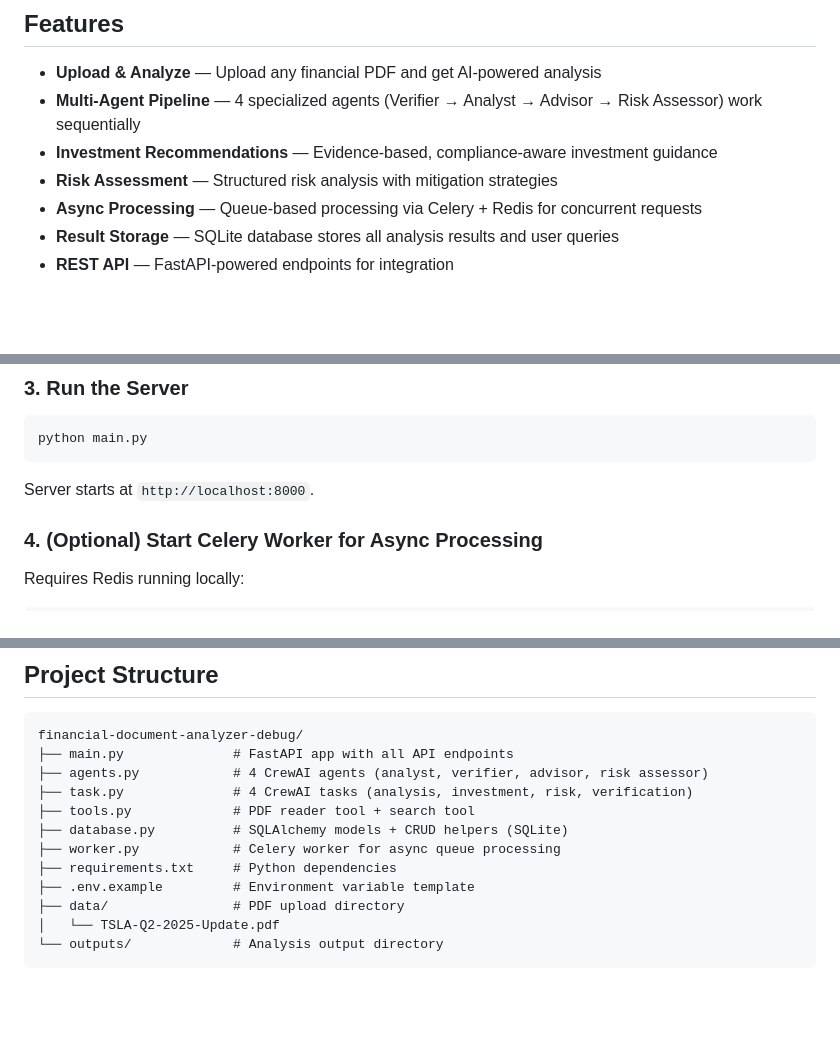
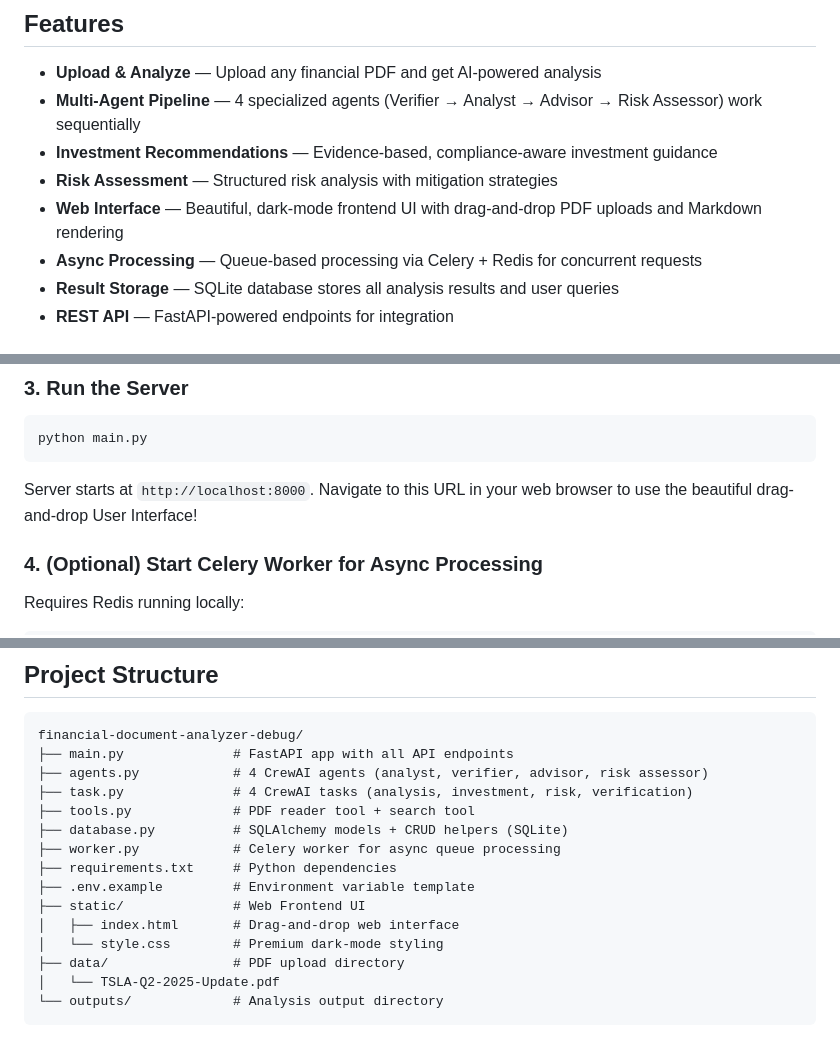
Before and after one commit to Arnav-1456/financial-document-analyzer-debug, a Markdown page: README.md, 3 parts joined by grey strips. GitHub-like rendering; blank space fills up the shorter version.

Commit message:
docs: Update README to include beautiful Web UI features

````diff
--- a/README.md
+++ b/README.md
@@ -8,6 +8,7 @@ A comprehensive financial document analysis system that processes corporate repo
 - **Multi-Agent Pipeline** — 4 specialized agents (Verifier → Analyst → Advisor → Risk Assessor) work sequentially
 - **Investment Recommendations** — Evidence-based, compliance-aware investment guidance
 - **Risk Assessment** — Structured risk analysis with mitigation strategies
+- **Web Interface** — Beautiful, dark-mode frontend UI with drag-and-drop PDF uploads and Markdown rendering
 - **Async Processing** — Queue-based processing via Celery + Redis for concurrent requests
 - **Result Storage** — SQLite database stores all analysis results and user queries
 - **REST API** — FastAPI-powered endpoints for integration
@@ -84,7 +85,7 @@ SERPER_API_KEY=your_serper_api_key_here
 python main.py
 ```
 
-Server starts at `http://localhost:8000`.
+Server starts at `http://localhost:8000`. Navigate to this URL in your web browser to use the beautiful drag-and-drop User Interface!
 
 ### 4. (Optional) Start Celery Worker for Async Processing
 
@@ -193,6 +194,9 @@ financial-document-analyzer-debug/
 ├── worker.py            # Celery worker for async queue processing
 ├── requirements.txt     # Python dependencies
 ├── .env.example         # Environment variable template
+├── static/              # Web Frontend UI
+│   ├── index.html       # Drag-and-drop web interface
+│   └── style.css        # Premium dark-mode styling
 ├── data/                # PDF upload directory
 │   └── TSLA-Q2-2025-Update.pdf
 └── outputs/             # Analysis output directory
````
